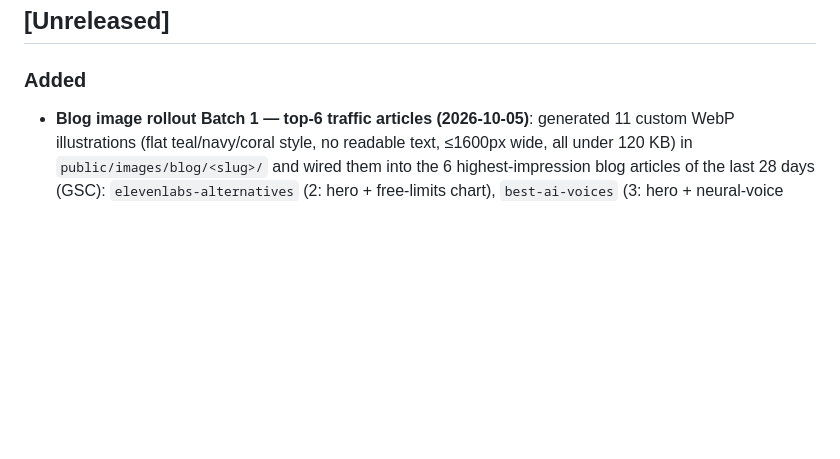
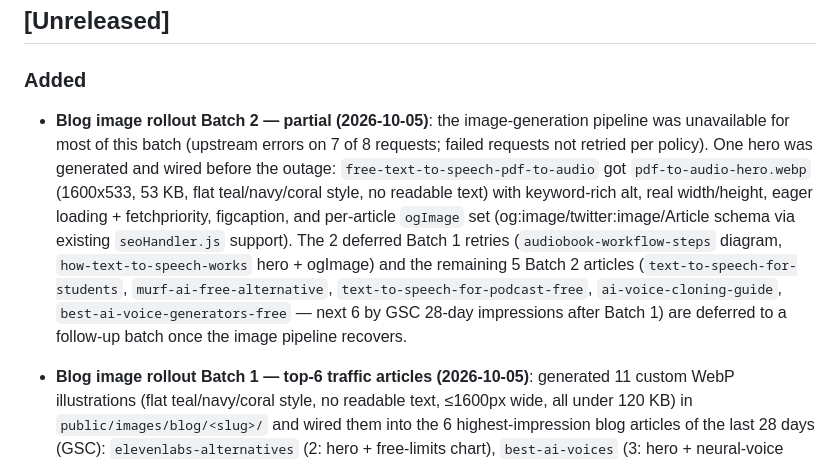
Before and after one commit to monisayshs/texttospeechh, a Markdown page: CHANGELOG.md, the part around the change. Rendered like a GitHub page; blank space fills up the shorter version.

Commit message:
Changelog: blog image Batch 2 partial (2026-10-05)

```diff
--- a/CHANGELOG.md
+++ b/CHANGELOG.md
@@ -29,6 +29,8 @@ If this document conflicts with the implementation, **the source code is authori
 ## [Unreleased]
 
 ### Added
+- **Blog image rollout Batch 2 — partial (2026-10-05)**: the image-generation pipeline was unavailable for most of this batch (upstream errors on 7 of 8 requests; failed requests not retried per policy). One hero was generated and wired before the outage: `free-text-to-speech-pdf-to-audio` got `pdf-to-audio-hero.webp` (1600x533, 53 KB, flat teal/navy/coral style, no readable text) with keyword-rich alt, real width/height, eager loading + fetchpriority, figcaption, and per-article `ogImage` set (og:image/twitter:image/Article schema via existing `seoHandler.js` support). The 2 deferred Batch 1 retries (`audiobook-workflow-steps` diagram, `how-text-to-speech-works` hero + ogImage) and the remaining 5 Batch 2 articles (`text-to-speech-for-students`, `murf-ai-free-alternative`, `text-to-speech-for-podcast-free`, `ai-voice-cloning-guide`, `best-ai-voice-generators-free` — next 6 by GSC 28-day impressions after Batch 1) are deferred to a follow-up batch once the image pipeline recovers.
+
 - **Blog image rollout Batch 1 — top-6 traffic articles (2026-10-05)**: generated 11 custom WebP illustrations (flat teal/navy/coral style, no readable text, ≤1600px wide, all under 120 KB) in `public/images/blog/<slug>/` and wired them into the 6 highest-impression blog articles of the last 28 days (GSC): `elevenlabs-alternatives` (2: hero + free-limits chart), `best-ai-voices` (3: hero + neural-voice diagram + tuning workflow), `ai-audiobook-generator-guide` (1: hero), `text-to-speech-for-youtube` (2: hero + editing workflow), `how-text-to-speech-works` (1: 3-stage pipeline), `ai-video-dubbing-guide` (2: hero + dubbing process). Each image has keyword-rich alt text, real width/height, lazy-loading (hero eager), and a figcaption. Renderer now supports per-article `ogImage` (`src/api/seoHandler.js` uses it for og:image/twitter:image; `src/seo/schemaGenerator.js` `getArticleSchema` accepts an optional image) — 5 of the 6 articles set it. Two planned images (audiobook workflow diagram, how-TTS hero) failed at generation (upstream unavailable) and are deferred to Batch 2. User approved the image style from samples.
 
 ### Changed
```
